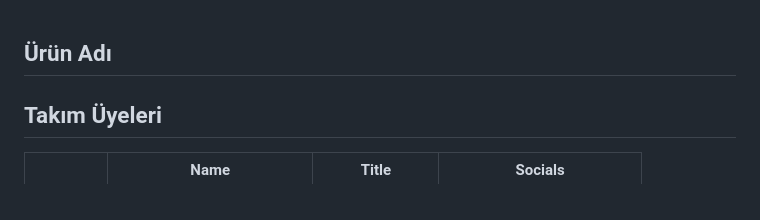
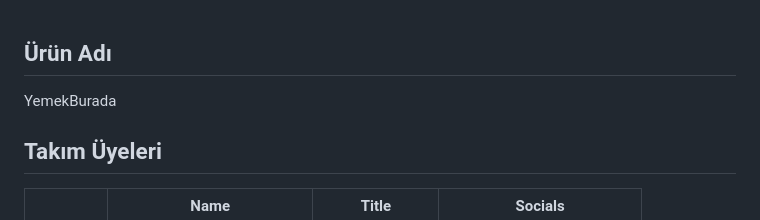
Before and after one commit to Elcieren/bootcamp_app, a Markdown page: README.md, the part around one of its changes. GitHub-like rendering.

```diff
--- a/README.md
+++ b/README.md
@@ -1,5 +1,5 @@
 ## Ürün Adı
-
+YemekBurada
 ## Takım Üyeleri
 <table>
   <tr>
```
Also changed, not shown: other parts of README.md (+1 -1 lines).
